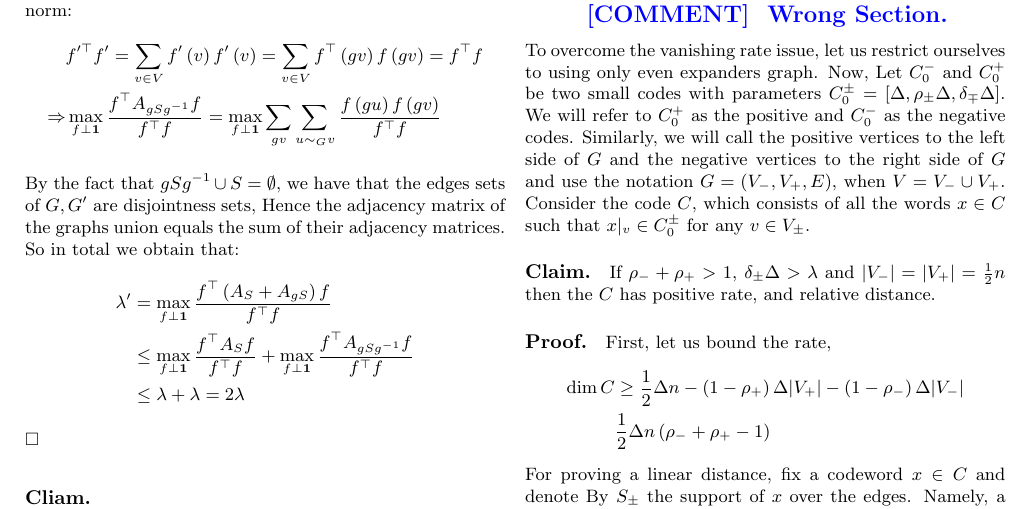
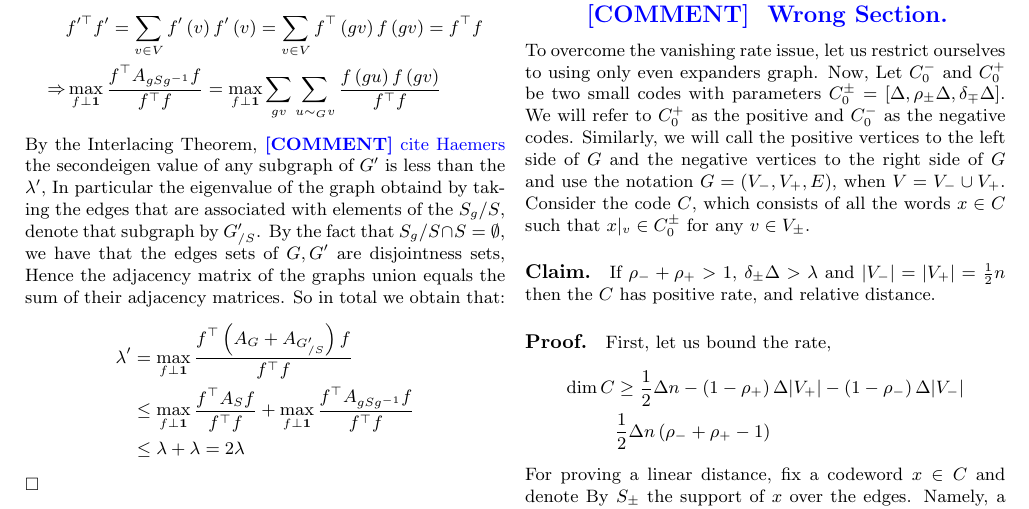
Before and after one commit to dudupo/Academic, a LaTeX document (projects/NLTES_project/ldpc_ltc.tex): part of page 6 of 8, cut at the place of the change. Compiled offline with pdfLaTeX.

Commit message:
compiling -Tue Jan 24 03:21:10 PM IST 2023

```diff
--- a/projects/NLTES_project/ldpc_ltc.tex
+++ b/projects/NLTES_project/ldpc_ltc.tex
@@ -395,10 +395,10 @@
     \Rightarrow  &  \max_{f \perp \mathbf{1}} { \frac{f^{\top}A_{gSg^{-1}} f  }{ f^{\top}f}} =\max_{f \perp \mathbf{1}} { \sum_{gv}\sum_{ u\sim_{G} v }\frac{f\left( gu \right) f \left( gv \right)  }{ f^{\top}f}}
     \end{split}
   \end{equation*}
-  By the fact that $gSg^{-1} \cup S = \emptyset $, we have that the edges sets of $G,G^{\prime}$ are disjointness sets, Hence the adjacency matrix of the graphs union equals the sum of their adjacency matrices. So in total we obtain that:
+  By the Interlacing Theorem, \ctt{cite Haemers} the secondeigen value of any subgraph of $G^{\prime}$ is less than the $\lambda^{\prime}$, In particular the eigenvalue of the graph obtaind by taking the edges that are associated with elements of the $ S_{g} / S $, denote that subgraph by $G^{\prime}_{ / S}$.  By the fact that $S_{g} / S \cap S = \emptyset $, we have that the edges sets of $G,G^{\prime}$ are disjointness sets, Hence the adjacency matrix of the graphs union equals the sum of their adjacency matrices. So in total we obtain that:
     \begin{equation*}
     \begin{split}
-      \lambda^{\prime} &= \max_{f \perp \mathbf{1}} { \frac{f^{\top} \left( A_{S} + A_{gS} \right) f  }{ f^{\top}f}} \\
+      \lambda^{\prime} &= \max_{f \perp \mathbf{1}} { \frac{f^{\top} \left( A_{G} + A_{G^{\prime}_{/S}} \right) f  }{ f^{\top}f}} \\
       & \le  \max_{f \perp \mathbf{1}} { \frac{f^{\top}A_{S} f  }{ f^{\top}f}} +  \max_{f \perp \mathbf{1}} { \frac{f^{\top}A_{gSg^{-1}} f  }{ f^{\top}f}} \\
       & \le \lambda + \lambda = 2\lambda
     \end{split}
```
Also changed, not shown: projects/pdfs/ldpc_ltc.pdf.
